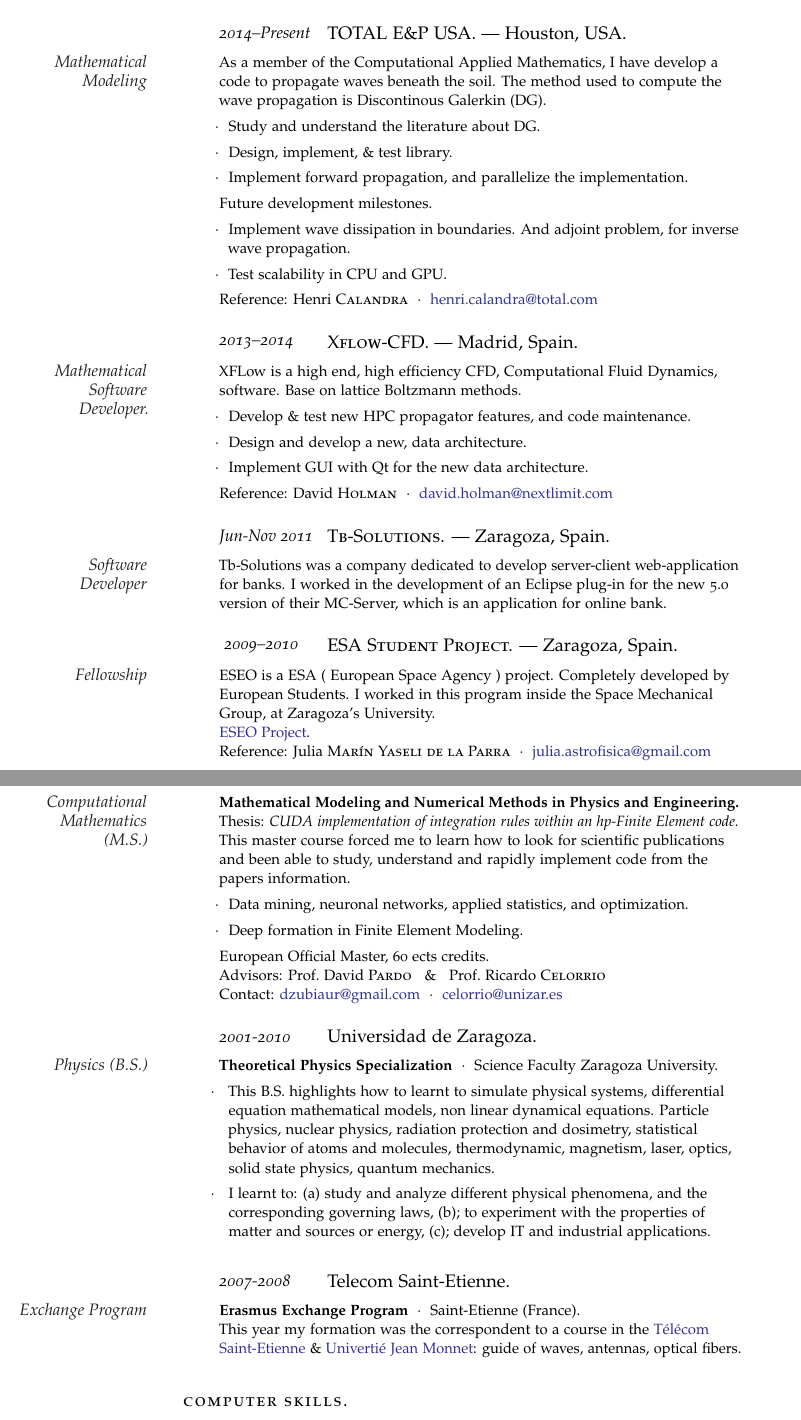
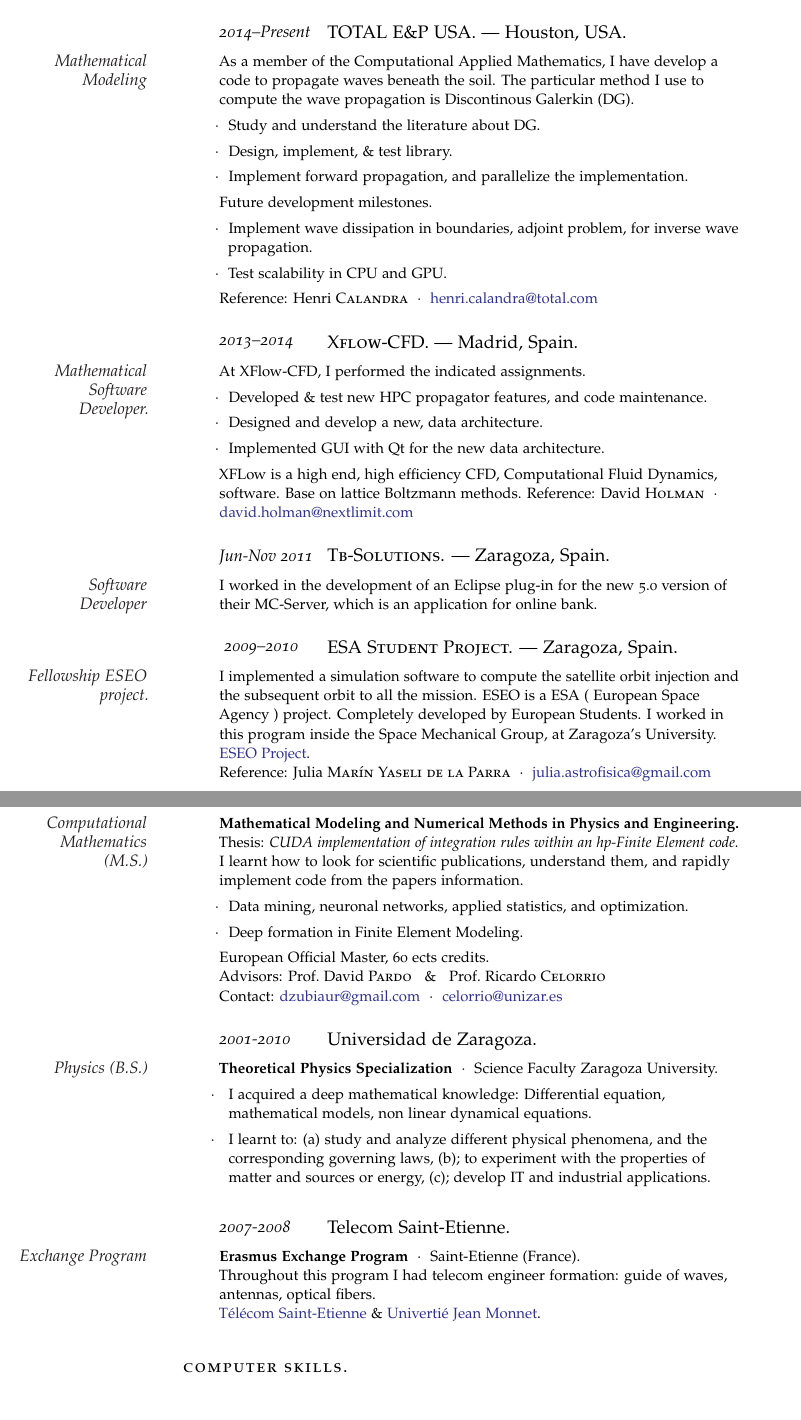
Before and after one commit to AdrianGPrado/Resume, a LaTeX CV (resume_AG.tex, which reads 2.work_experience.tex, 3.education.tex): two parts of pages 1 and 2 of 3 before the commit and two parts of pages 1 and 2 of 2 after it, joined at a grey line, cut so that both start at the same text. Compiled offline with pdfLaTeX.

Commit message:
CV-INTEL first review

```diff
--- a/2.work_experience.tex
+++ b/2.work_experience.tex
@@ -9,7 +9,7 @@
 
 \NewEntry{2014--Present}{\textsc{TOTAL E\&P USA.} --- Houston, USA.}
 
-\Description{\MarginText{Mathematical Modeling}As a member of the Computational Applied Mathematics, I have develop a code to propagate waves beneath the soil. The method used to compute the wave propagation is Discontinous Galerkin (DG).
+\Description{\MarginText{Mathematical Modeling}As a member of the Computational Applied Mathematics, I have develop a code to propagate waves beneath the soil. The particular method I use to compute the wave propagation is Discontinous Galerkin (DG).
 \begin{itemize}
 \item[$\cdotp$] Study and understand the literature about DG.
 \item[$\cdotp$] Design, implement, \& test library.
@@ -17,7 +17,7 @@
 \end{itemize}
 Future development milestones.
 \begin{itemize}
-\item[$\cdotp$] Implement wave dissipation in boundaries. And adjoint problem, for inverse wave propagation.
+\item[$\cdotp$] Implement wave dissipation in boundaries, adjoint problem, for inverse wave propagation.
 \item[$\cdotp$] Test scalability in CPU and GPU.
 \end{itemize}
 Reference: Henri \textsc{Calandra}\ \ $\cdotp$\ \ \href{mailto:emailHenriCalandra}{henri.calandra@total.com}}
@@ -25,24 +25,25 @@
 %------------------------------------------------
 \NewEntry{2013--2014}{\textsc{Xflow-CFD.} --- Madrid, Spain.}
 
-\Description{\MarginText{Mathematical Software Developer.}XFLow is a high end, high efficiency CFD, Computational Fluid Dynamics, software. Base on lattice Boltzmann methods.
+\Description{\MarginText{Mathematical Software Developer.}At XFlow-CFD, I performed the indicated assignments.
 \begin{itemize}
-\item[$\cdotp$] Develop \& test new HPC propagator features, and code maintenance.
-\item[$\cdotp$] Design and develop a new, data architecture.
-\item[$\cdotp$] Implement GUI with Qt for the new data architecture.
+\item[$\cdotp$] Developed \& test new HPC propagator features, and code maintenance.
+\item[$\cdotp$] Designed and develop a new, data architecture.
+\item[$\cdotp$] Implemented GUI with Qt for the new data architecture.
 \end{itemize}
+XFLow is a high end, high efficiency CFD, Computational Fluid Dynamics, software. Base on lattice Boltzmann methods.
 Reference: David \textsc{Holman}\ \ $\cdotp$\ \ \href{mailto:\emailDavidHolman}{\emailDavidHolman}}
 
 
 %------------------------------------------------
 \NewEntry{Jun-Nov 2011}{\textsc{Tb-Solutions.} --- Zaragoza, Spain.}
 
-\Description{\MarginText{Software Developer}Tb-Solutions was a company dedicated to develop server-client web-application for banks. I worked in the development of an Eclipse plug-in for the new 5.0 version of their MC-Server, which is an application for online bank.}
+\Description{\MarginText{Software Developer}I worked in the development of an Eclipse plug-in for the new 5.0 version of their MC-Server, which is an application for online bank.}
 
 %------------------------------------------------
 \NewEntry{ 2009--2010}{\textsc{ESA Student Project.} --- Zaragoza, Spain.}
 
-\Description{\MarginText{Fellowship}ESEO is a ESA ( European Space Agency ) project. Completely developed by European Students. I worked in this program inside the Space Mechanical Group, at Zaragoza's University.\newline{\href{\webSiteESEO}{ESEO Project}.}
+\Description{\MarginText{Fellowship ESEO project.}I implemented a simulation software to compute the satellite orbit injection and the subsequent orbit to all the mission. ESEO is a ESA ( European Space Agency ) project. Completely developed by European Students. I worked in this program inside the Space Mechanical Group, at Zaragoza's University.\newline{\href{\webSiteESEO}{ESEO Project}.}
 \\ Reference: Julia \textsc{Mar\'in Yaseli de la Parra}\ \ $\cdotp$\ \ \href{mailto:\emailJuliaMarin}{\emailJuliaMarin}}
 
 %------------------------------------------------
--- a/3.education.tex
+++ b/3.education.tex
@@ -9,7 +9,7 @@
 
 \Description{\MarginText{Computational Mathematics (M.S.)}\textbf{Mathematical Modeling and Numerical Methods in Physics and Engineering.}\newline
 Thesis: \textit{CUDA implementation of integration rules within an hp-Finite Element code.}\newline
-This master course forced me to learn how to look for scientific publications and been able to study, understand and rapidly implement code from the papers information.
+I learnt how to look for scientific publications, understand them, and rapidly implement code from the papers information.
 \begin{itemize}
 \item[$\cdotp$] Data mining, neuronal networks, applied statistics, and optimization.
 \item[$\cdotp$] Deep formation in Finite Element Modeling.
@@ -24,7 +24,7 @@
 
 \Description{\MarginText{Physics (B.S.)}\textbf{Theoretical Physics Specialization}\ \ $\cdotp$\ \ Science Faculty Zaragoza University.
 \begin{itemize}
-\item[$\cdotp$\ ] This B.S. highlights how to learnt to simulate physical systems, differential equation mathematical models, non linear dynamical equations. Particle physics, nuclear physics, radiation protection and dosimetry, statistical behavior of atoms and molecules, thermodynamic, magnetism, laser, optics, solid state physics, quantum mechanics.
+\item[$\cdotp$\ ] I acquired a deep mathematical knowledge: Differential equation, mathematical models, non linear dynamical equations.
 \item[$\cdotp$\ ] I learnt to: (a) study and analyze different physical phenomena, and the corresponding governing laws, (b); to experiment with the properties of matter and sources or energy, (c); develop IT and industrial applications.
 \end{itemize}}
 
@@ -33,8 +33,9 @@
 \NewEntry{2007-2008}{Telecom Saint-Etienne.}
 
 \Description{\MarginText{Exchange Program}\textbf{Erasmus Exchange Program}\ \ $\cdotp$\ \ Saint-Etienne (France).\newline
-This year my formation was the correspondent to a course in the {\href{\webUnivTelecoSEtienne}{T\'el\'ecom Saint-Etienne}}
-\& {\href{\webUnivSEtienne}{Univerti\'e Jean Monnet}}: guide of waves, antennas, optical fibers.}
+Throughout this program I had telecom engineer formation: guide of waves, antennas, optical fibers. \newline
+{\href{\webUnivTelecoSEtienne}{T\'el\'ecom Saint-Etienne}}
+\& {\href{\webUnivSEtienne}{Univerti\'e Jean Monnet}}.}
 
 %------------------------------------------------
 
--- a/resume_AG.tex
+++ b/resume_AG.tex
@@ -60,7 +60,7 @@
 \footnotesize{#1}
 \par
 \normalsize
-\vspace{0.6em}} % Define a command for descriptions of each entry - change spacing and font sizes here
+\vspace{0.65em}} % Define a command for descriptions of each entry - change spacing and font sizes here
 
 
 \newcommand{\PartDescription}[1]{
@@ -71,7 +71,7 @@
 \footnotesize{#1}
 \par
 \normalsize
-\vspace{0.1em}}
+\vspace{0.15em}}
 
 \newcommand{\fullName}{Adri\'an Garc\'ia Prado}
 \newcommand{\birthPlace}{Spain}
```
